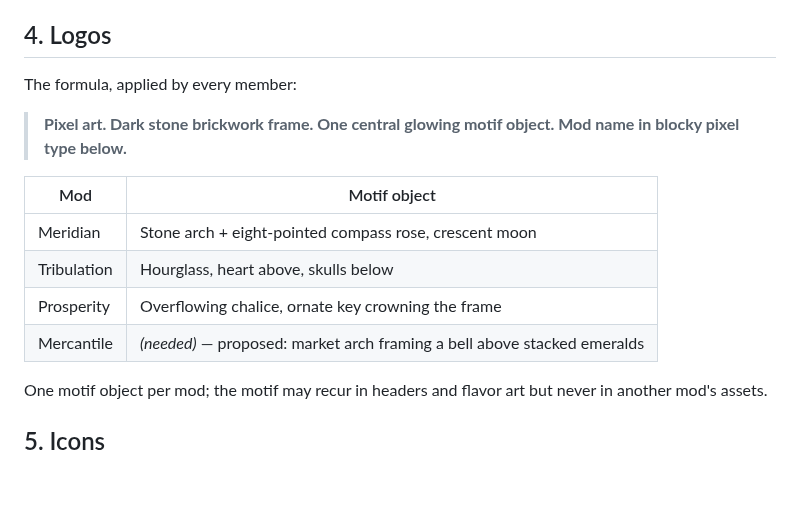
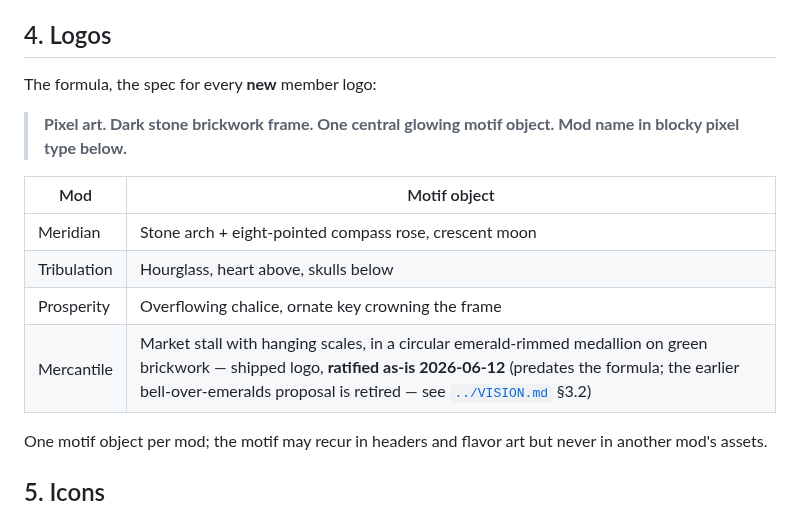
Before and after one commit to rfizzle/concord, a Markdown page: design/DESIGN-SYSTEM.md, the part around the change. Drawn GitHub-style; blank space fills up the shorter version.

Commit message:
docs(design-system): record Mercantile's ratified logo in the §4 motif table
VISION.md §3.2 ratified the shipped market-stall logo on 2026-06-12 and
retired the bell-over-emeralds proposal, but the normative motif table
still mandated the retired design. Since the standard wins over VISION
on disagreement, the standard must carry the ratified state. The
stone-frame formula remains the spec for new logos.

Co-Authored-By: Claude Fable 5 <noreply@anthropic.com>

```diff
--- a/design/DESIGN-SYSTEM.md
+++ b/design/DESIGN-SYSTEM.md
@@ -60,7 +60,7 @@ Deepslate Grey `#5B6470` / Copper Orange `#E07A3F`.
 
 ## 4. Logos
 
-The formula, applied by every member:
+The formula, the spec for every **new** member logo:
 
 > **Pixel art. Dark stone brickwork frame. One central glowing motif object. Mod name
 > in blocky pixel type below.**
@@ -70,7 +70,7 @@ The formula, applied by every member:
 | Meridian | Stone arch + eight-pointed compass rose, crescent moon |
 | Tribulation | Hourglass, heart above, skulls below |
 | Prosperity | Overflowing chalice, ornate key crowning the frame |
-| Mercantile | *(needed)* — proposed: market arch framing a bell above stacked emeralds |
+| Mercantile | Market stall with hanging scales, in a circular emerald-rimmed medallion on green brickwork — shipped logo, **ratified as-is 2026-06-12** (predates the formula; the earlier bell-over-emeralds proposal is retired — see [`../VISION.md`](../VISION.md) §3.2) |
 
 One motif object per mod; the motif may recur in headers and flavor art but never in
 another mod's assets.
```
